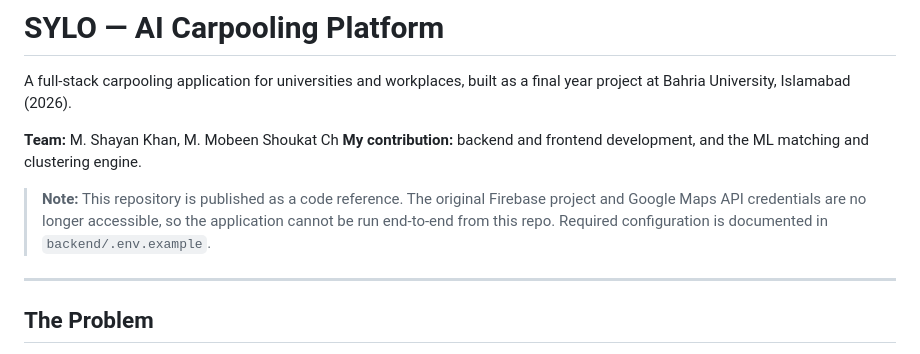
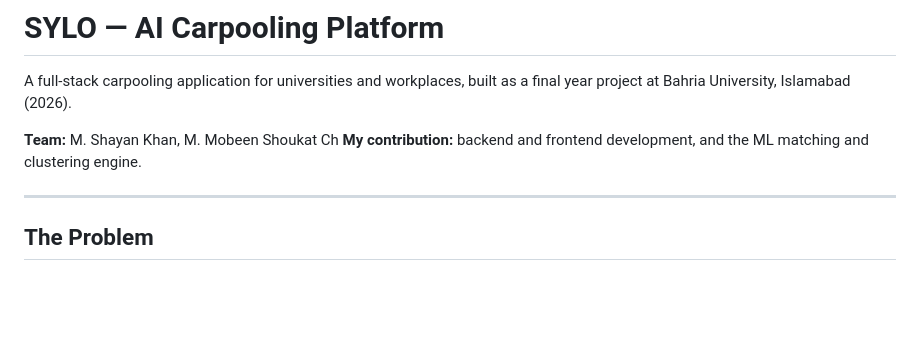
Before and after one commit to ShayanKhan0/sylo-carpooling, a Markdown page: README.md, the part around the change. GitHub-like rendering; blank space fills up the shorter version.

```diff
--- a/README.md
+++ b/README.md
@@ -5,7 +5,6 @@ A full-stack carpooling application for universities and workplaces, built as a
 **Team:** M. Shayan Khan, M. Mobeen Shoukat Ch
 **My contribution:** backend and frontend development, and the ML matching and clustering engine.
 
-> **Note:** This repository is published as a code reference. The original Firebase project and Google Maps API credentials are no longer accessible, so the application cannot be run end-to-end from this repo. Required configuration is documented in `backend/.env.example`.
 
 ---
 
```
